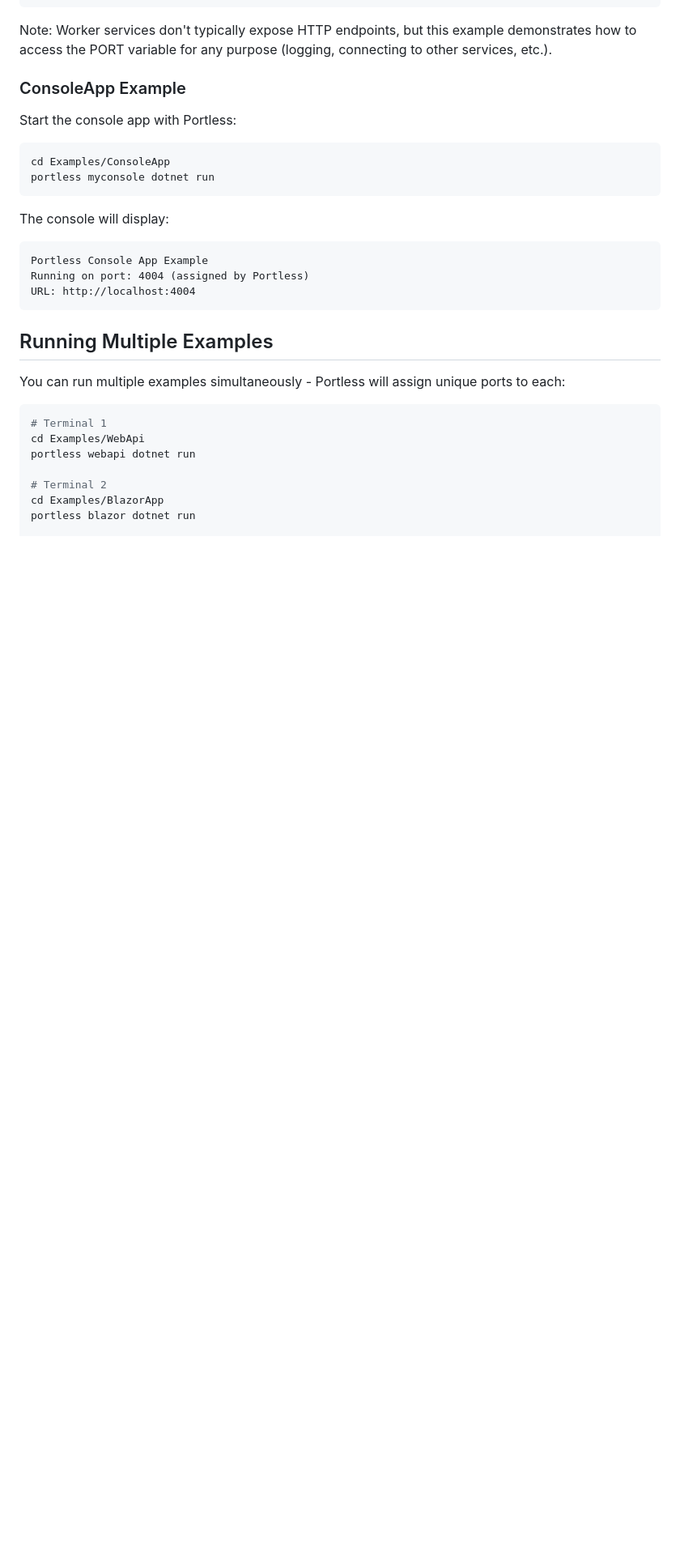
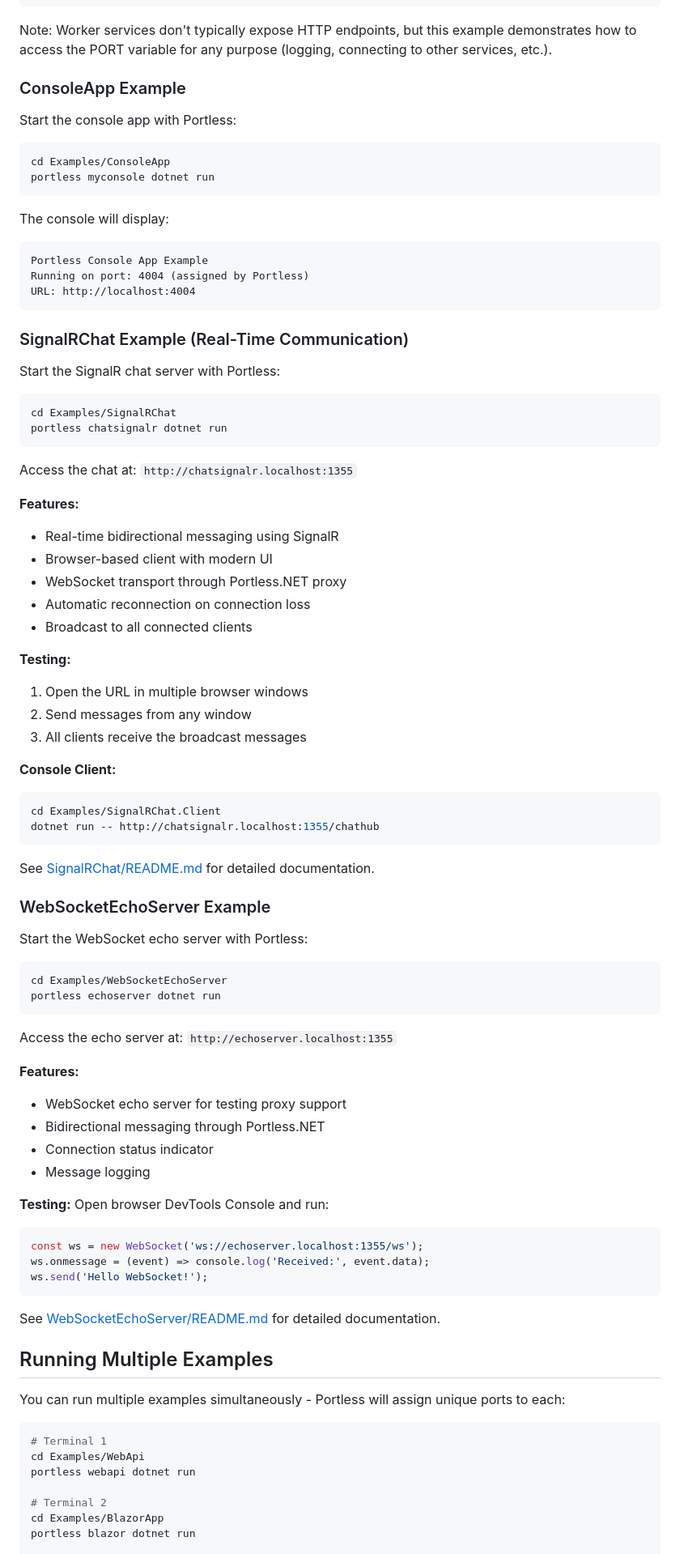
Before and after one commit to SergioTenza/portless-dotnet, a Markdown page: Examples/README.md, the part around one of its changes. Shown at 81% size. Drawn GitHub-style; blank space fills up the shorter version.

````diff
--- a/Examples/README.md
+++ b/Examples/README.md
@@ -87,6 +90,62 @@ Running on port: 4004 (assigned by Portless)
 URL: http://localhost:4004
 ```
 
+### SignalRChat Example (Real-Time Communication)
+
+Start the SignalR chat server with Portless:
+```bash
+cd Examples/SignalRChat
+portless chatsignalr dotnet run
+```
+
+Access the chat at: `http://chatsignalr.localhost:1355`
+
+**Features:**
+- Real-time bidirectional messaging using SignalR
+- Browser-based client with modern UI
+- WebSocket transport through Portless.NET proxy
+- Automatic reconnection on connection loss
+- Broadcast to all connected clients
+
+**Testing:**
+1. Open the URL in multiple browser windows
+2. Send messages from any window
+3. All clients receive the broadcast messages
+
+**Console Client:**
+```bash
+cd Examples/SignalRChat.Client
+dotnet run -- http://chatsignalr.localhost:1355/chathub
+```
+
+See [SignalRChat/README.md](SignalRChat/README.md) for detailed documentation.
+
+### WebSocketEchoServer Example
+
+Start the WebSocket echo server with Portless:
+```bash
+cd Examples/WebSocketEchoServer
+portless echoserver dotnet run
+```
+
+Access the echo server at: `http://echoserver.localhost:1355`
+
+**Features:**
+- WebSocket echo server for testing proxy support
+- Bidirectional messaging through Portless.NET
+- Connection status indicator
+- Message logging
+
+**Testing:**
+Open browser DevTools Console and run:
+```javascript
+const ws = new WebSocket('ws://echoserver.localhost:1355/ws');
+ws.onmessage = (event) => console.log('Received:', event.data);
+ws.send('Hello WebSocket!');
+```
+
+See [WebSocketEchoServer/README.md](WebSocketEchoServer/README.md) for detailed documentation.
+
 ## Running Multiple Examples
 
 You can run multiple examples simultaneously - Portless will assign unique ports to each:
````
Also changed, not shown: other parts of Examples/README.md (+34 -1 lines).
